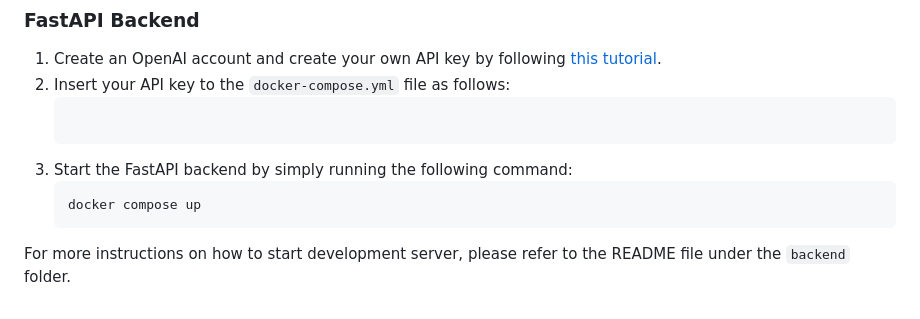
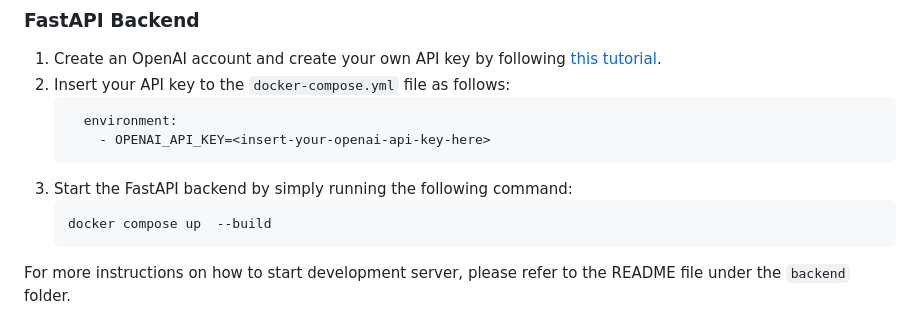
Before and after one commit to Ducksss/HacknRoll2023-Robin-Hood, a Markdown page: README.md, the part around the change. Drawn GitHub-style.

````diff
--- a/README.md
+++ b/README.md
@@ -112,11 +112,12 @@ Robin Hood is accessible via [Browser Extension(Twitter.com)](https://github.com
 1. Create an OpenAI account and create your own API key by following [this tutorial](https://elephas.app/blog/how-to-create-openai-api-keys-cl5c4f21d281431po7k8fgyol0).
 2. Insert your API key to the `docker-compose.yml` file as follows:
     ```yaml
-
+      environment:
+        - OPENAI_API_KEY=<insert-your-openai-api-key-here>
     ```
 3. Start the FastAPI backend by simply running the following command:
     ```bash
-    docker compose up
+    docker compose up  --build
     ```
 
 For more instructions on how to start development server, please refer to the README file under the `backend` folder.
````
